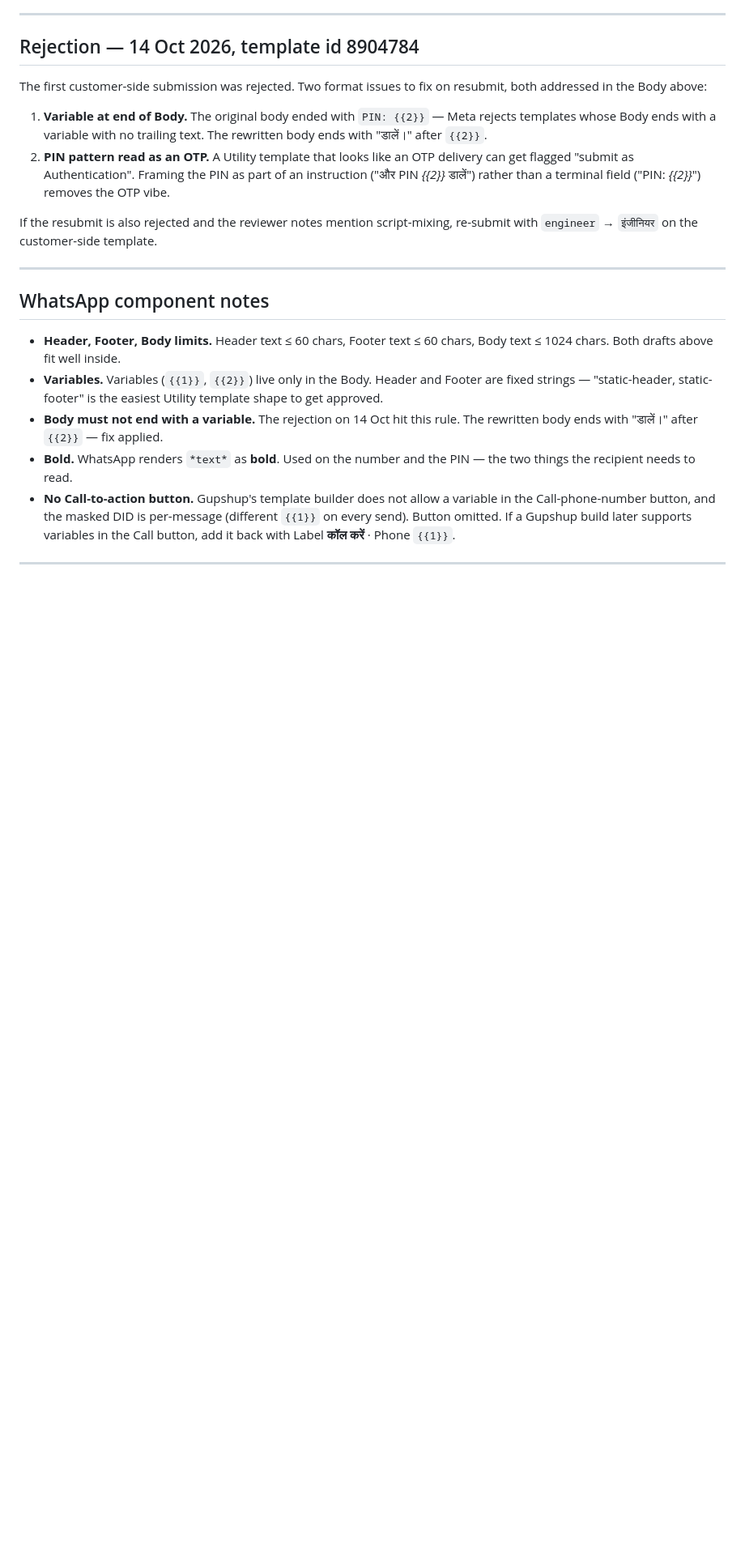
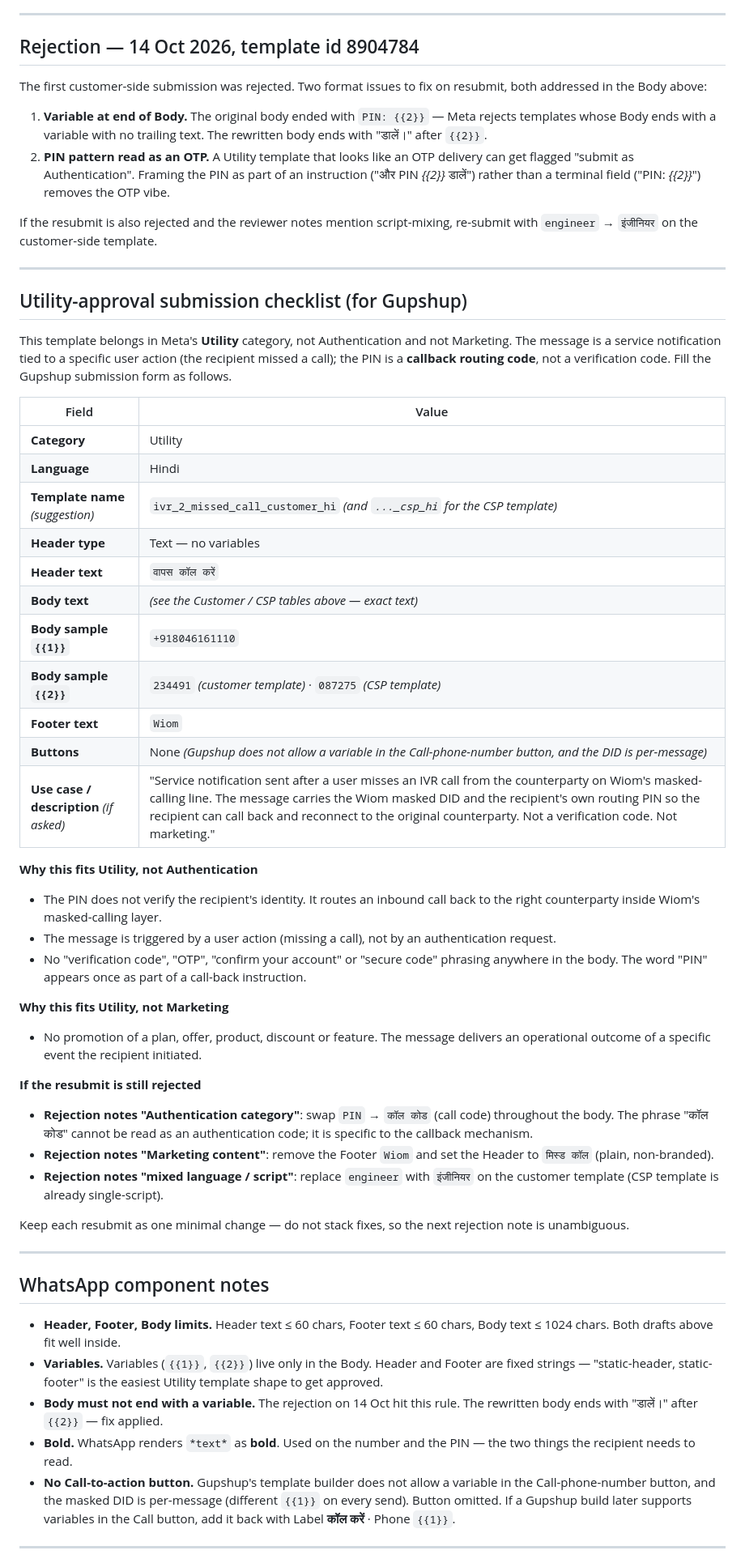
Before and after one commit to ashish-raj-wiom/ivr-missed-call-alert-pin-prd, a Markdown page: WhatsApp_Content.md, the part around one of its changes. Shown at 81% size. GitHub-like rendering; blank space fills up the shorter version.

Commit message:
Add Utility-approval submission checklist for Gupshup
Section walks the submitting user through every field on the Gupshup
template form with concrete values: category Utility, Hindi, template
name convention, sample values for {{1}} and {{2}}, exact Header/Body/
Footer text, 'no Buttons' (per the Gupshup variable limitation), and
a one-paragraph use-case description that frames the PIN as a callback
routing code — not a verification code.

Also documents why the template fits Utility (not Authentication, not
Marketing) with the specific framing points a reviewer looks for.

Added a stepped fallback for the next possible rejection notes:
- 'Authentication category': swap PIN -> कॉल कोड
- 'Marketing content': drop the Wiom footer, set Header to मिस्ड कॉल
- 'mixed language / script': swap 'engineer' -> इंजीनियर (customer only)

Each fallback is a single minimal change so the next rejection note
stays unambiguous.

Change log row added.

```diff
--- a/WhatsApp_Content.md
+++ b/WhatsApp_Content.md
@@ -77,6 +77,41 @@ If the resubmit is also rejected and the reviewer notes mention script-mixing, r
 
 ---
 
+## Utility-approval submission checklist (for Gupshup)
+
+This template belongs in Meta's **Utility** category, not Authentication and not Marketing. The message is a service notification tied to a specific user action (the recipient missed a call); the PIN is a **callback routing code**, not a verification code. Fill the Gupshup submission form as follows.
+
+| Field | Value |
+|---|---|
+| **Category** | Utility |
+| **Language** | Hindi |
+| **Template name** *(suggestion)* | `ivr_2_missed_call_customer_hi` *(and `..._csp_hi` for the CSP template)* |
+| **Header type** | Text — no variables |
+| **Header text** | `वापस कॉल करें` |
+| **Body text** | *(see the Customer / CSP tables above — exact text)* |
+| **Body sample `{{1}}`** | `+918046161110` |
+| **Body sample `{{2}}`** | `234491` *(customer template)* · `087275` *(CSP template)* |
+| **Footer text** | `Wiom` |
+| **Buttons** | None *(Gupshup does not allow a variable in the Call-phone-number button, and the DID is per-message)* |
+| **Use case / description** *(if asked)* | "Service notification sent after a user misses an IVR call from the counterparty on Wiom's masked-calling line. The message carries the Wiom masked DID and the recipient's own routing PIN so the recipient can call back and reconnect to the original counterparty. Not a verification code. Not marketing." |
+
+**Why this fits Utility, not Authentication**
+- The PIN does not verify the recipient's identity. It routes an inbound call back to the right counterparty inside Wiom's masked-calling layer.
+- The message is triggered by a user action (missing a call), not by an authentication request.
+- No "verification code", "OTP", "confirm your account" or "secure code" phrasing anywhere in the body. The word "PIN" appears once as part of a call-back instruction.
+
+**Why this fits Utility, not Marketing**
+- No promotion of a plan, offer, product, discount or feature. The message delivers an operational outcome of a specific event the recipient initiated.
+
+**If the resubmit is still rejected**
+- **Rejection notes "Authentication category"**: swap `PIN` → `कॉल कोड` (call code) throughout the body. The phrase "कॉल कोड" cannot be read as an authentication code; it is specific to the callback mechanism.
+- **Rejection notes "Marketing content"**: remove the Footer `Wiom` and set the Header to `मिस्ड कॉल` (plain, non-branded).
+- **Rejection notes "mixed language / script"**: replace `engineer` with `इंजीनियर` on the customer template (CSP template is already single-script).
+
+Keep each resubmit as one minimal change — do not stack fixes, so the next rejection note is unambiguous.
+
+---
+
 ## WhatsApp component notes
 
 - **Header, Footer, Body limits.** Header text ≤ 60 chars, Footer text ≤ 60 chars, Body text ≤ 1024 chars. Both drafts above fit well inside.
```
Also changed, not shown: other parts of WhatsApp_Content.md (+1 -0 lines).
